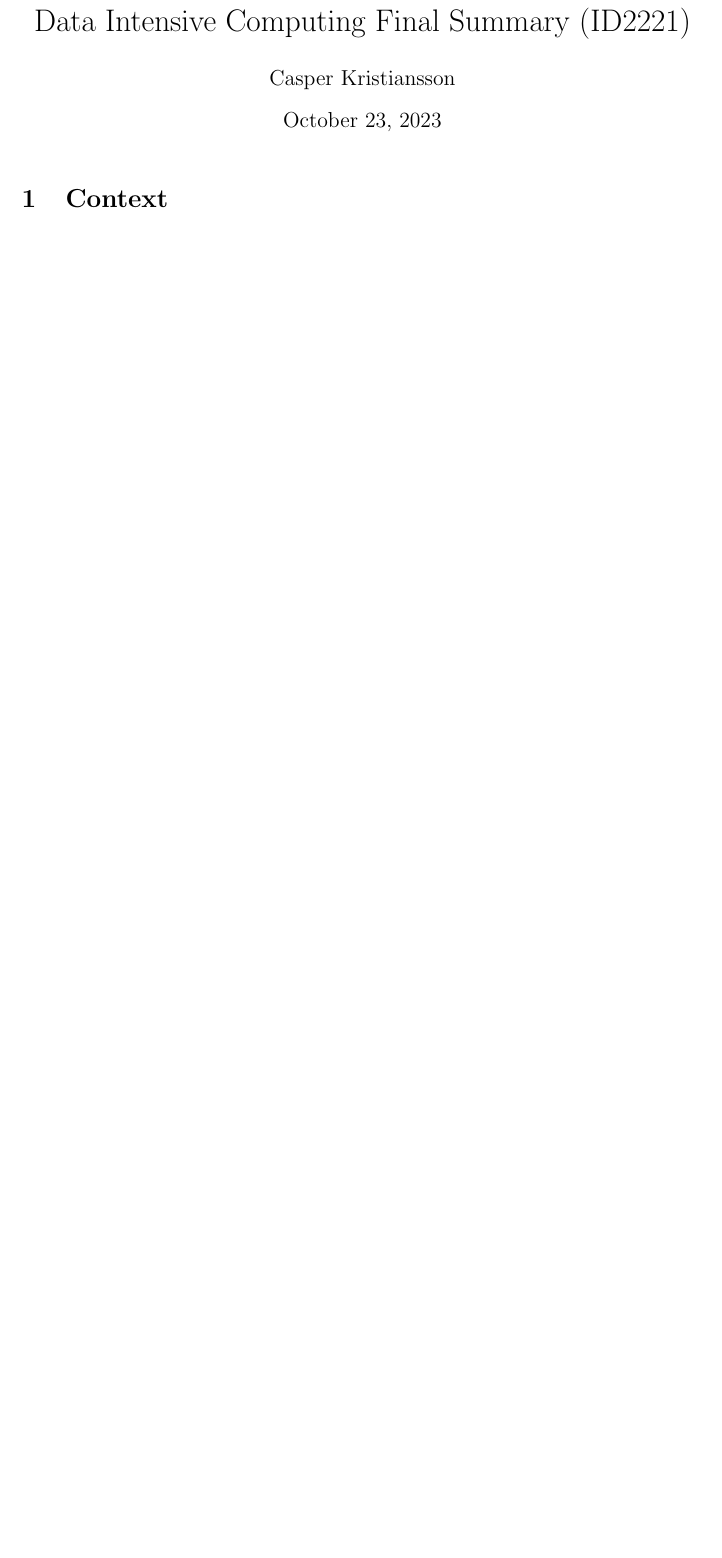
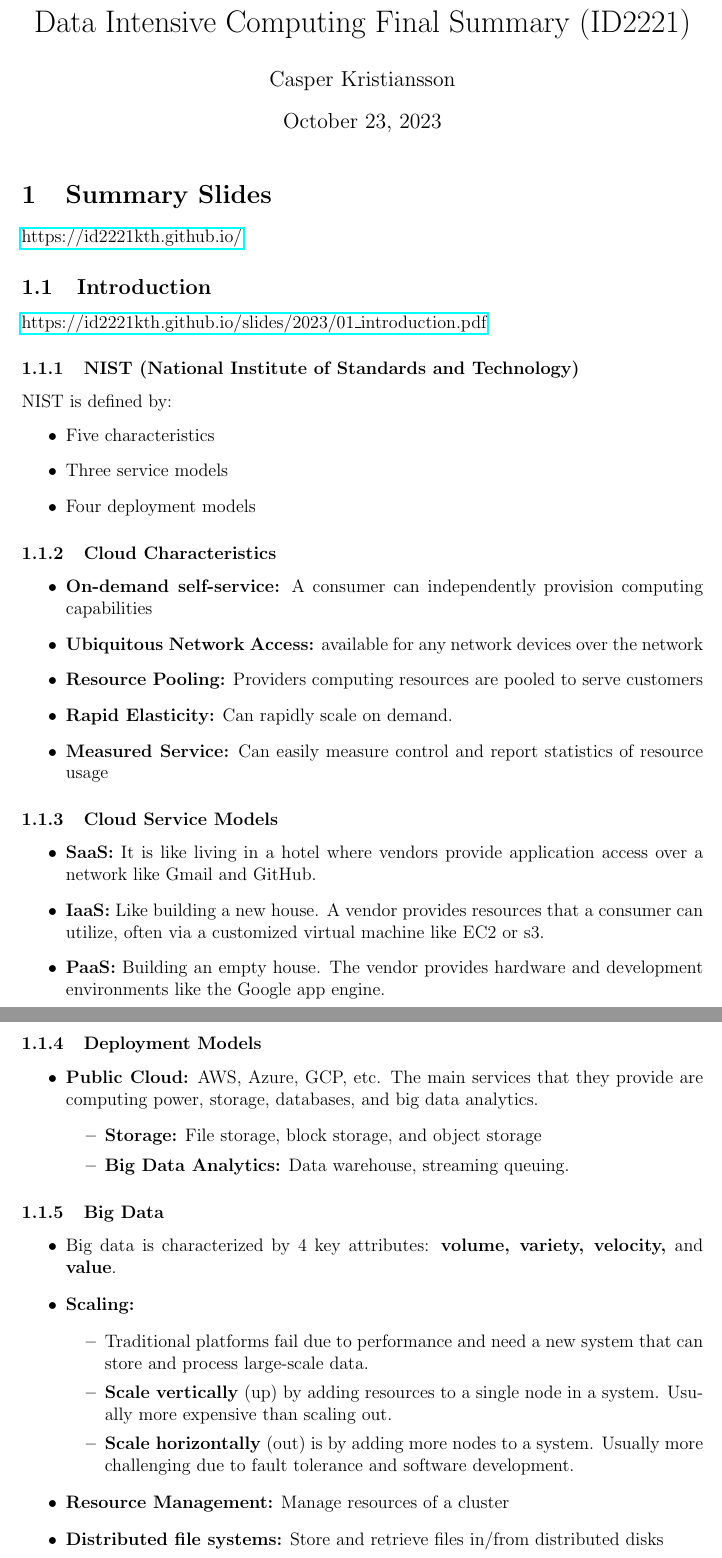
Before and after one commit to CasperKristiansson/Data-Intensive-Computing-ID2221, a LaTeX document (Final/LaTex/final.tex): part of the page before the commit and two parts of pages 1 and 2 of 2 after it, the two joined at a grey line, cut so that both start at the same text, the shorter picture padded with empty space. Compiled offline with pdfLaTeX.

Commit message:
Introduction Summary

```diff
--- a/Final/LaTex/final.tex
+++ b/Final/LaTex/final.tex
@@ -19,4 +19,54 @@
 
 \maketitle
 
-\section{Context}\label{context}
+\section{Summary Slides}
+\href{https://id2221kth.github.io/}{https://id2221kth.github.io/}
+
+\subsection{Introduction}
+\href{https://id2221kth.github.io/slides/2023/01\_introduction.pdf}{https://id2221kth.github.io/slides/2023/01\_introduction.pdf}
+
+\subsubsection{NIST (National Institute of Standards and Technology)}
+NIST is defined by:
+\begin{itemize}
+    \item Five characteristics
+    \item Three service models
+    \item Four deployment models
+\end{itemize}
+
+\subsubsection{Cloud Characteristics}
+\begin{itemize}
+    \item \textbf{On-demand self-service:} A consumer can independently provision computing capabilities
+    \item \textbf{Ubiquitous Network Access:} available for any network devices over the network
+    \item \textbf{Resource Pooling:} Providers computing resources are pooled to serve customers
+    \item \textbf{Rapid Elasticity:} Can rapidly scale on demand.
+    \item \textbf{Measured Service:} Can easily measure control and report statistics of resource usage
+\end{itemize}
+
+\subsubsection{Cloud Service Models}
+\begin{itemize}
+    \item \textbf{SaaS:} It is like living in a hotel where vendors provide application access over a network like Gmail and GitHub.
+    \item \textbf{IaaS:} Like building a new house. A vendor provides resources that a consumer can utilize, often via a customized virtual machine like EC2 or s3.
+    \item \textbf{PaaS:} Building an empty house. The vendor provides hardware and development environments like the Google app engine.
+\end{itemize}
+
+\subsubsection{Deployment Models}
+\begin{itemize}
+    \item \textbf{Public Cloud:} AWS, Azure, GCP, etc. The main services that they provide are computing power, storage, databases, and big data analytics.
+    \begin{itemize}
+        \item \textbf{Storage:} File storage, block storage, and object storage
+        \item \textbf{Big Data Analytics:} Data warehouse, streaming queuing.
+    \end{itemize}
+\end{itemize}
+
+\subsubsection{Big Data}
+\begin{itemize}
+    \item Big data is characterized by 4 key attributes: \textbf{volume, variety, velocity,} and \textbf{value}.
+    \item \textbf{Scaling:}
+    \begin{itemize}
+        \item Traditional platforms fail due to performance and need a new system that can store and process large-scale data.
+        \item \textbf{Scale vertically} (up) by adding resources to a single node in a system. Usually more expensive than scaling out.
+        \item \textbf{Scale horizontally} (out) is by adding more nodes to a system. Usually more challenging due to fault tolerance and software development.
+    \end{itemize}
+    \item \textbf{Resource Management:} Manage resources of a cluster
+    \item \textbf{Distributed file systems:} Store and retrieve files in/from distributed disks
+    \item \textbf{NoSQL databases:} BASE instead of ACID
@@ -23,3 +81,5 @@
+\end{document}
+
 
 \printbibliography
 
```
Also changed, not shown: Final/LaTex/final.tex (8 more changed lines).
